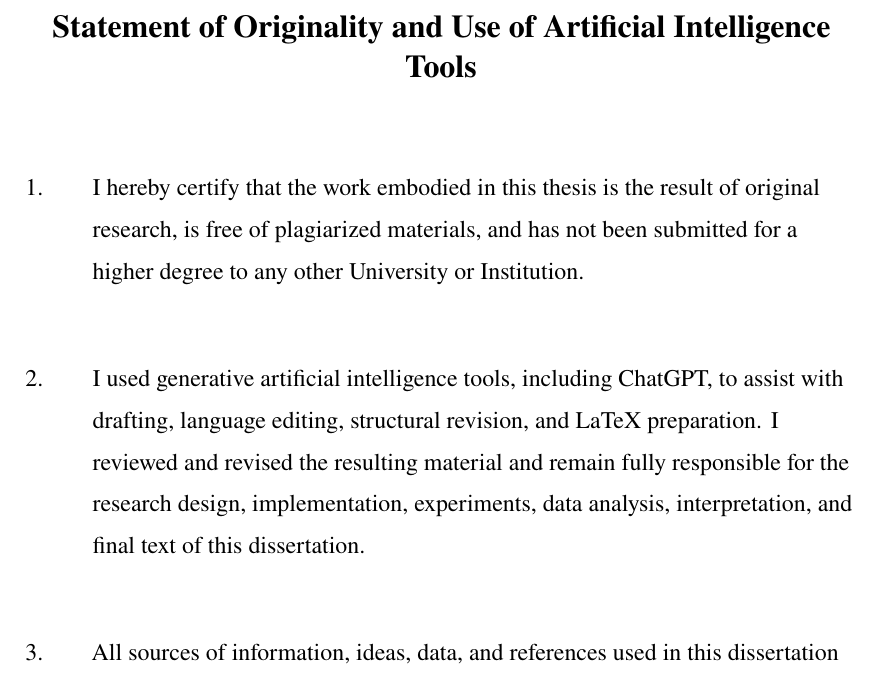
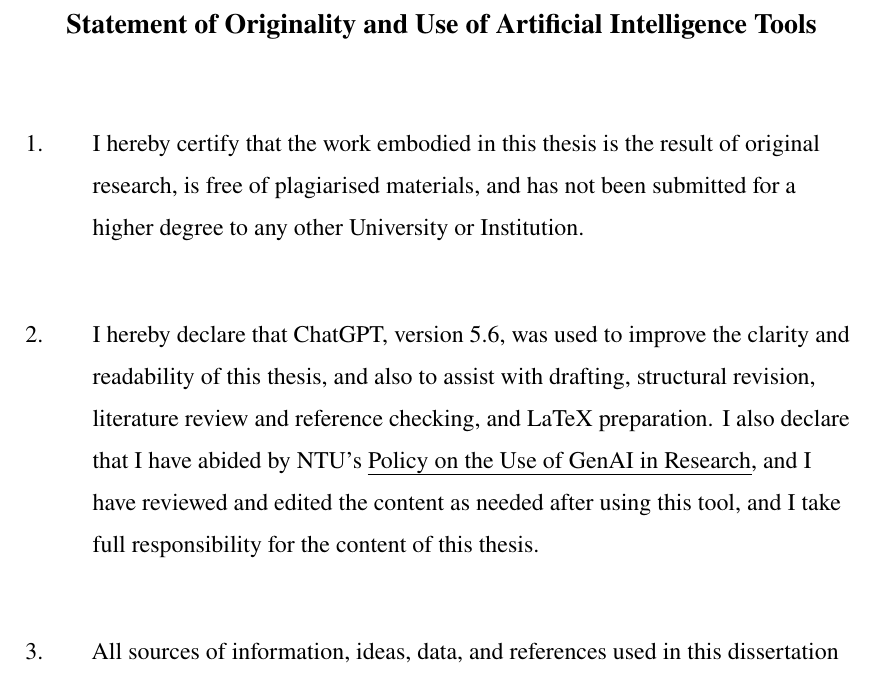
Before and after one commit to SaladMike/robobenchmart-dissertation, a LaTeX thesis (main.tex, which reads c-front-matter/originality.tex): part of page 4 of 78, cut so that both start at the same text. Compiled offline with pdfLaTeX.

Commit message:
Update originality and AI use declaration

```diff
--- a/c-front-matter/originality.tex
+++ b/c-front-matter/originality.tex
@@ -2,7 +2,7 @@
 \begingroup
 \raggedright
 
-\section*{Statement of Originality and Use of Artificial Intelligence Tools}
+\section*{\fontsize{14pt}{16pt}\selectfont Statement of Originality and Use of Artificial Intelligence Tools}
 
 \vspace{0.4cm}
 
@@ -19,9 +19,9 @@
 \setlength{\parskip}{0pt}
 \setstretch{1.45}
 
-\item I hereby certify that the work embodied in this thesis is the result of original research, is free of plagiarized materials, and has not been submitted for a higher degree to any other University or Institution.
+\item I hereby certify that the work embodied in this thesis is the result of original research, is free of plagiarised materials, and has not been submitted for a higher degree to any other University or Institution.
 
-\item I used generative artificial intelligence tools, including ChatGPT, to assist with drafting, language editing, structural revision, and LaTeX preparation. I reviewed and revised the resulting material and remain fully responsible for the research design, implementation, experiments, data analysis, interpretation, and final text of this dissertation.
+\item I hereby declare that ChatGPT, version 5.6, was used to improve the clarity and readability of this thesis, and also to assist with drafting, structural revision, literature review and reference checking, and LaTeX preparation. I also declare that I have abided by NTU's \uline{Policy on the Use of GenAI in Research}, and I have reviewed and edited the content as needed after using this tool, and I take full responsibility for the content of this thesis.
 
 \item All sources of information, ideas, data, and references used in this dissertation have been properly cited and acknowledged in accordance with the University's academic integrity policies.
 
```
